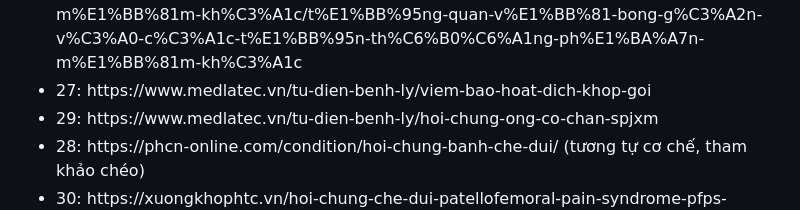
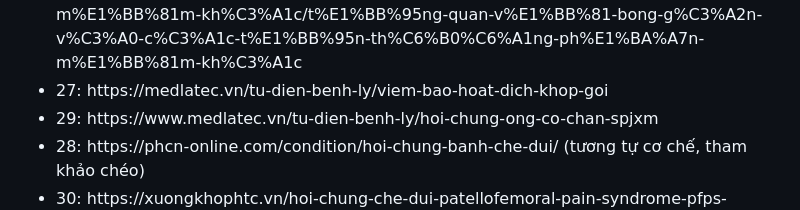
Before and after one commit to Nhattran05/vietmed-data-600, a Markdown page: danh-sach-60-benh-khong-cap-cuu.md, the part around the change. GitHub-like rendering.

Commit message:
Fix URL for viem-bao-hoat-dich-khop-goi
Updated the URL for the condition 'viem-bao-hoat-dich-khop-goi' to remove the 'www.' prefix.

```diff
--- a/danh-sach-60-benh-khong-cap-cuu.md
+++ b/danh-sach-60-benh-khong-cap-cuu.md
@@ -121,7 +121,7 @@ Mỗi bệnh trình bày 4 cột: **Triệu chứng điển hình | Nguyên nhâ
 - 24: https\://www\.vinmec.com/vie/benh/viem-can-gan-chan-3265
 - 25: https\://www\.apollohospitals.com/vi/diseases-and-conditions/achilles-tendinitis
 - 26: https\://www\.msdmanuals.com/vi/professional/ch%E1%BA%A5n-th%C6%B0%C6%A1ng-ng%E1%BB%99-%C4%91%E1%BB%99c/bong-g%C3%A2n-v%C3%A0-c%C3%A1c-t%E1%BB%95n-th%C6%B0%C6%A1ng-ph%E1%BA%A7n-m%E1%BB%81m-kh%C3%A1c/t%E1%BB%95ng-quan-v%E1%BB%81-bong-g%C3%A2n-v%C3%A0-c%C3%A1c-t%E1%BB%95n-th%C6%B0%C6%A1ng-ph%E1%BA%A7n-m%E1%BB%81m-kh%C3%A1c
-- 27: https\://www\.medlatec.vn/tu-dien-benh-ly/viem-bao-hoat-dich-khop-goi
+- 27: https\://medlatec.vn/tu-dien-benh-ly/viem-bao-hoat-dich-khop-goi
 - 29: https\://www\.medlatec.vn/tu-dien-benh-ly/hoi-chung-ong-co-chan-spjxm
 - 28: https\://phcn-online.com/condition/hoi-chung-banh-che-dui/ (tương tự cơ chế, tham khảo chéo)
 - 30: https\://xuongkhophtc.vn/hoi-chung-che-dui-patellofemoral-pain-syndrome-pfps-nguyen-nhan-trieu-chung-cach-dieu-tri/ ; https\://phcn-online.com/condition/hoi-chung-banh-che-dui/
```
